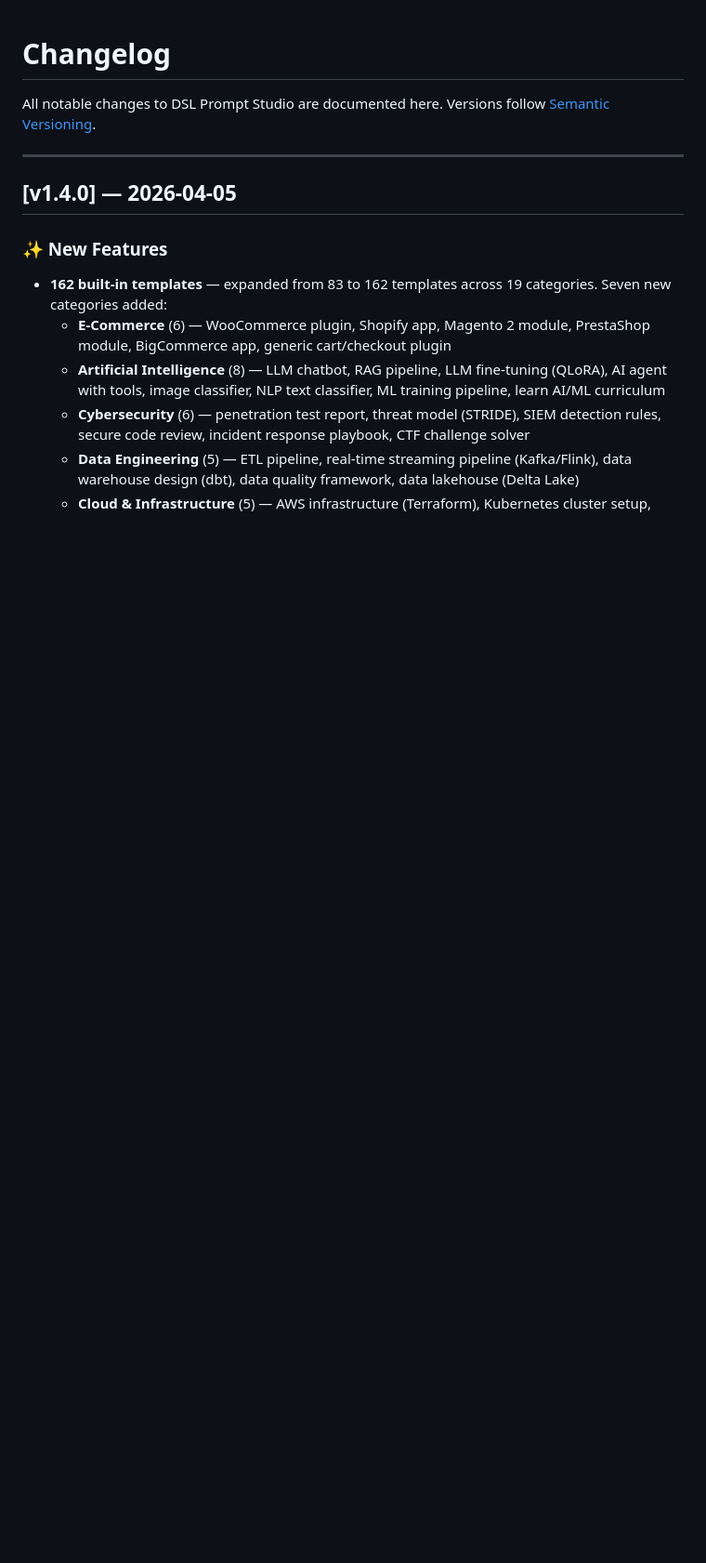
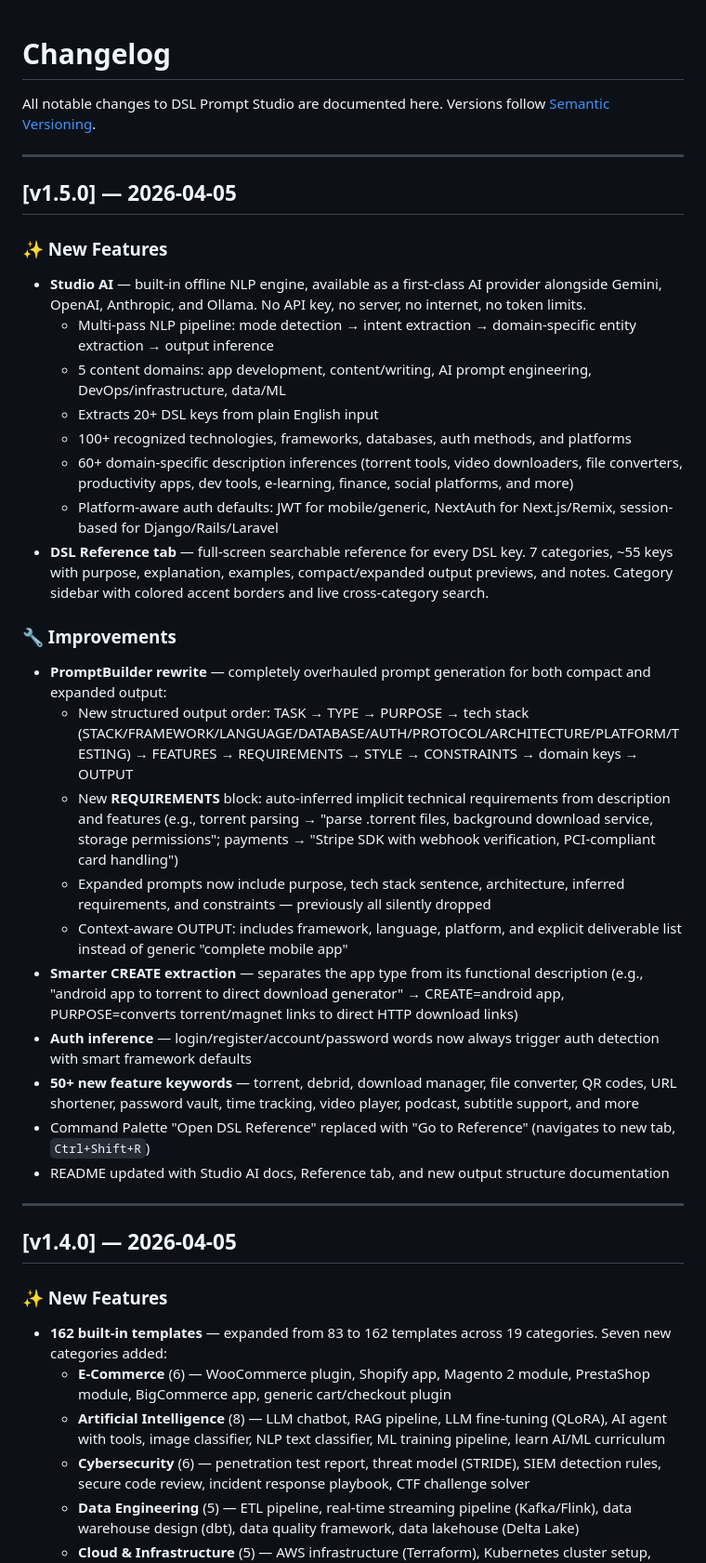
Before and after one commit to XxOtakuXx/DSL-Domain-Specific-Language, a Markdown page: CHANGELOG.md, the part around the change. Shown at 93% size. GitHub-like rendering; blank space fills up the shorter version.

Commit message:
docs: add v1.5.0 changelog entry for release workflow
Co-Authored-By: Claude Opus 4.6 <noreply@anthropic.com>

```diff
--- a/CHANGELOG.md
+++ b/CHANGELOG.md
@@ -2,6 +2,34 @@
 
 All notable changes to DSL Prompt Studio are documented here.
 Versions follow [Semantic Versioning](https://semver.org/).
+
+---
+
+## [v1.5.0] — 2026-04-05
+
+### ✨ New Features
+
+- **Studio AI** — built-in offline NLP engine, available as a first-class AI provider alongside Gemini, OpenAI, Anthropic, and Ollama. No API key, no server, no internet, no token limits.
+  - Multi-pass NLP pipeline: mode detection → intent extraction → domain-specific entity extraction → output inference
+  - 5 content domains: app development, content/writing, AI prompt engineering, DevOps/infrastructure, data/ML
+  - Extracts 20+ DSL keys from plain English input
+  - 100+ recognized technologies, frameworks, databases, auth methods, and platforms
+  - 60+ domain-specific description inferences (torrent tools, video downloaders, file converters, productivity apps, dev tools, e-learning, finance, social platforms, and more)
+  - Platform-aware auth defaults: JWT for mobile/generic, NextAuth for Next.js/Remix, session-based for Django/Rails/Laravel
+- **DSL Reference tab** — full-screen searchable reference for every DSL key. 7 categories, ~55 keys with purpose, explanation, examples, compact/expanded output previews, and notes. Category sidebar with colored accent borders and live cross-category search.
+
+### 🔧 Improvements
+
+- **PromptBuilder rewrite** — completely overhauled prompt generation for both compact and expanded output:
+  - New structured output order: TASK → TYPE → PURPOSE → tech stack (STACK/FRAMEWORK/LANGUAGE/DATABASE/AUTH/PROTOCOL/ARCHITECTURE/PLATFORM/TESTING) → FEATURES → REQUIREMENTS → STYLE → CONSTRAINTS → domain keys → OUTPUT
+  - New **REQUIREMENTS** block: auto-inferred implicit technical requirements from description and features (e.g., torrent parsing → "parse .torrent files, background download service, storage permissions"; payments → "Stripe SDK with webhook verification, PCI-compliant card handling")
+  - Expanded prompts now include purpose, tech stack sentence, architecture, inferred requirements, and constraints — previously all silently dropped
+  - Context-aware OUTPUT: includes framework, language, platform, and explicit deliverable list instead of generic "complete mobile app"
+- **Smarter CREATE extraction** — separates the app type from its functional description (e.g., "android app to torrent to direct download generator" → CREATE=android app, PURPOSE=converts torrent/magnet links to direct HTTP download links)
+- **Auth inference** — login/register/account/password words now always trigger auth detection with smart framework defaults
+- **50+ new feature keywords** — torrent, debrid, download manager, file converter, QR codes, URL shortener, password vault, time tracking, video player, podcast, subtitle support, and more
+- Command Palette "Open DSL Reference" replaced with "Go to Reference" (navigates to new tab, `Ctrl+Shift+R`)
+- README updated with Studio AI docs, Reference tab, and new output structure documentation
 
 ---
 
```
